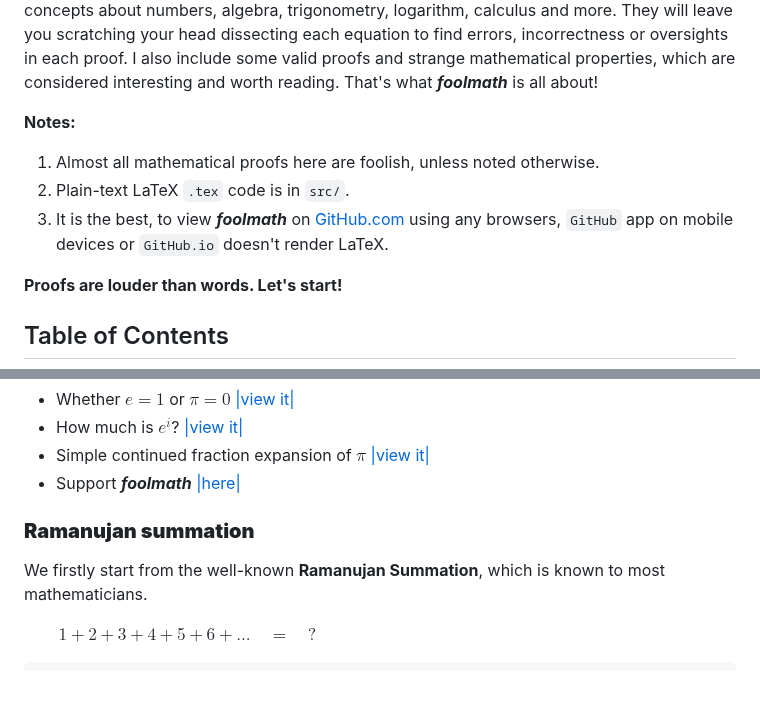
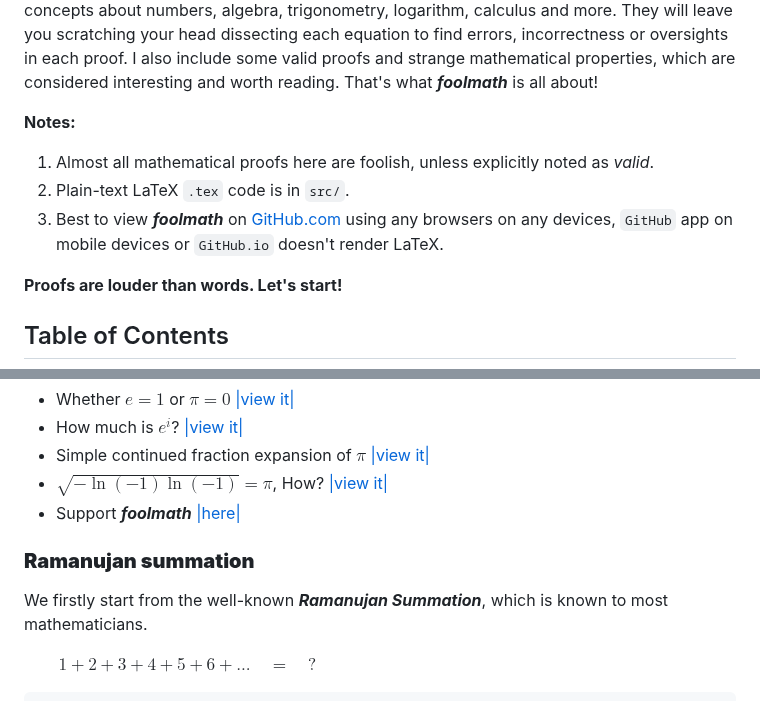
Before and after one commit to chunglim/foolmath, a Markdown page: README.md, 2 parts joined by grey strips. GitHub-like rendering.

```diff
--- a/README.md
+++ b/README.md
@@ -15,9 +15,9 @@
 If you are a math enthusiast or aficionado, have you ever encountered a mathematical fool proofs like $1=2$ or evaluating $\infty$? Those seem so strange, queer, quirky and absurd. Many of them are foolish, while some of them are backed by impeccable logic. I intend this repository to be a treasure trove or collection of mind-bending demonstrations that challenge your concepts about numbers, algebra, trigonometry, logarithm, calculus and more. They will leave you scratching your head dissecting each equation to find errors, incorrectness or oversights in each proof. I also include some valid proofs and strange mathematical properties, which are considered interesting and worth reading. That's what **_foolmath_** is all about!
 
 **Notes:**
-1. Almost all mathematical proofs here are foolish, unless noted otherwise.
+1. Almost all mathematical proofs here are foolish, unless explicitly noted as _valid_.
 2. Plain-text LaTeX `.tex` code is in `src/`.
-3. It is the best, to view **_foolmath_** on [GitHub.com](https://github.com/chunglim/foolmath) using any browsers, `GitHub` app on mobile devices or `GitHub.io` doesn't render LaTeX.
+3. Best to view **_foolmath_** on [GitHub.com](https://github.com/chunglim/foolmath) using any browsers on any devices, `GitHub` app on mobile devices or `GitHub.io` doesn't render LaTeX.
 
 **Proofs are louder than words. Let's start!**
 
@@ -60,11 +60,12 @@ If you are a math enthusiast or aficionado, have you ever encountered a mathemat
 - Whether $e=1$ or $\pi=0$ [|view it|](#whether-e1-or-pi0)
 - How much is $e^i$? [|view it|](#how-much-is-ei)
 - Simple continued fraction expansion of $\pi$ [|view it|](#simple-continued-fraction-expansion-of-pi)
+- $\sqrt{-\ln{(-1)}\ln{(-1)}}=\pi$, How? [|view it|](#sqrtln-1ln-1pi-how)
 - Support **_foolmath_** [|here|](#support-foolmath)
 
 ### **Ramanujan summation**
 
-We firstly start from the well-known **Ramanujan Summation**, which is known to most mathematicians.
+We firstly start from the well-known **_Ramanujan Summation_**, which is known to most mathematicians.
 
 $\qquad1+2+3+4+5+6+...\quad=\quad?$
 
```
Also changed, not shown: other parts of README.md (+33 -9 lines), images/wolfram_ln-1-min.png (added), 1 other file.
